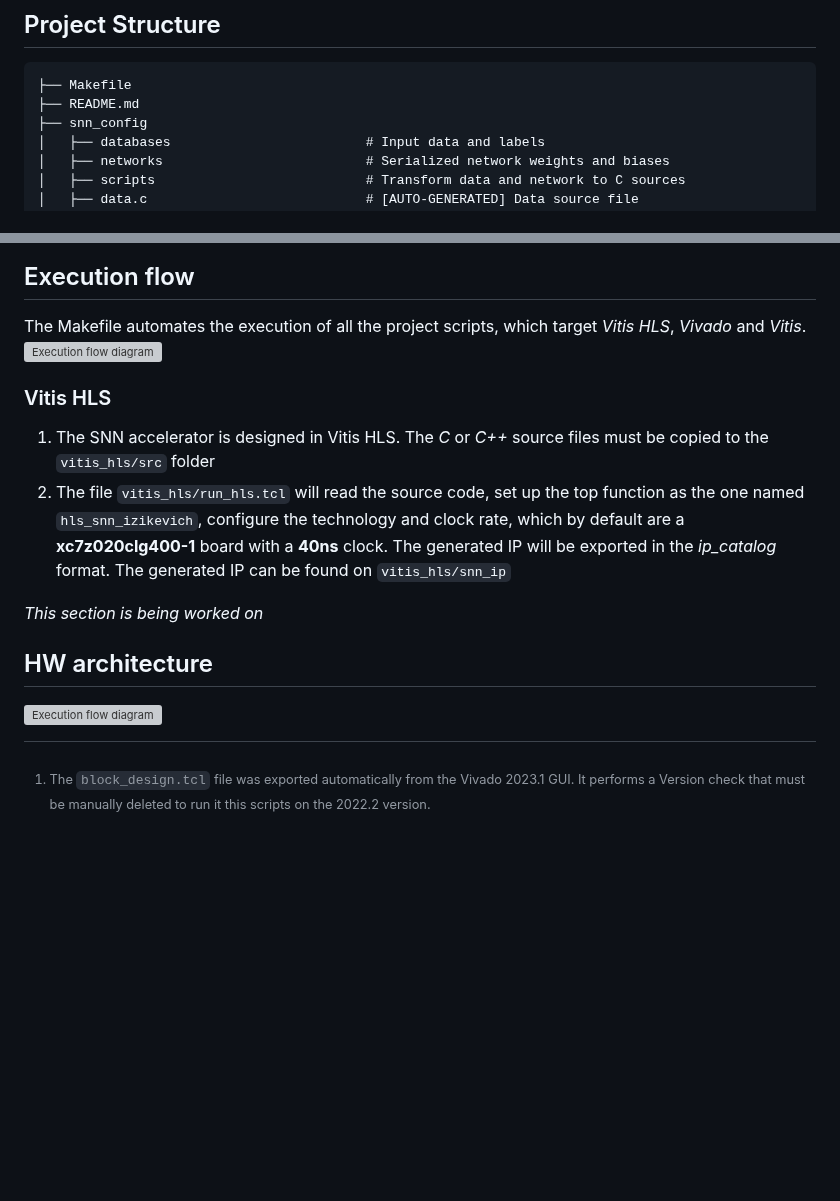
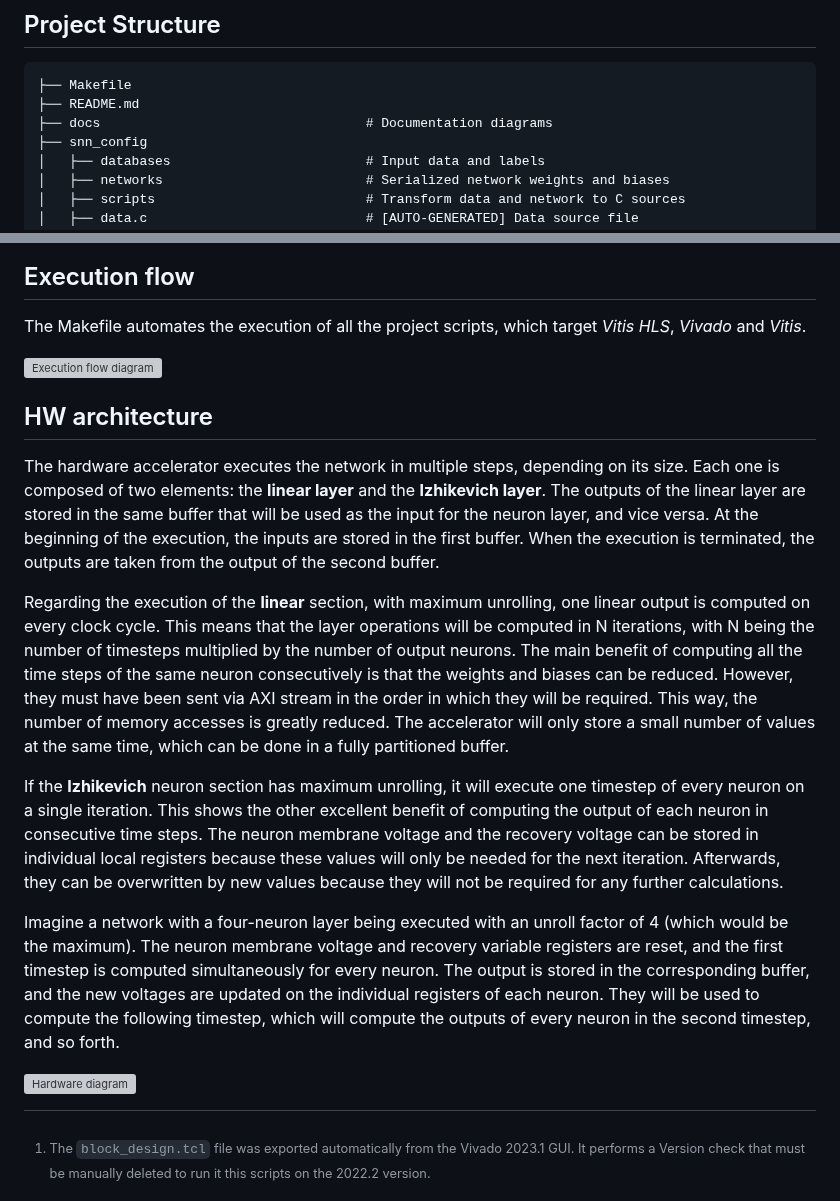
Before and after one commit to HectorRguez/snn_izhikevich, a Markdown page: README.md, 2 parts joined by grey strips. GitHub-like rendering; blank space fills up the shorter version; grey boxes are pictures that could not be loaded.

Commit message:
Added hardware description to the makefile

```diff
--- a/README.md
+++ b/README.md
@@ -46,6 +46,7 @@ The network topology and the different weights and biases are stored in a serial
 <pre>
 ├── Makefile
 ├── README.md
+├── docs                                  # Documentation diagrams
 ├── snn_config
 │   ├── databases                         # Input data and labels
 │   ├── networks                          # Serialized network weights and biases
@@ -92,15 +93,20 @@ The network topology and the different weights and biases are stored in a serial
 
 ## Execution flow
 The Makefile automates the execution of all the project scripts, which target *Vitis HLS*, *Vivado* and *Vitis*.
+
+
 ![Execution flow diagram](https://github.com/des-cei/snn_izhikevich/blob/main/docs/accelerator_diagram.png)
 
 
-### Vitis HLS
-1. The SNN accelerator is designed in Vitis HLS. The *C* or *C++* source files must be copied to the `vitis_hls/src` folder
-2. The file `vitis_hls/run_hls.tcl` will read the source code, set up the top function as the one named `hls_snn_izikevich`, configure the technology and clock rate, which by default are a **xc7z020clg400-1** board with a **40ns** clock. The generated IP will be exported in the *ip_catalog* format. The generated IP can be found on `vitis_hls/snn_ip`
-
-*This section is being worked on*
 
 ## HW architecture
+The hardware accelerator executes the network in multiple steps, depending on its size. Each one is composed of two elements: the **linear layer** and the **Izhikevich layer**. The outputs of the linear layer are stored in the same buffer that will be used as the input for the neuron layer, and vice versa. At the beginning of the execution, the inputs are stored in the first buffer. When the execution is terminated, the outputs are taken from the output of the second buffer.
 
-![Execution flow diagram](https://github.com/des-cei/snn_izhikevich/blob/main/docs/execution_flow_diagram.png)
+Regarding the execution of the **linear** section, with maximum unrolling, one linear output is computed on every clock cycle. This means that the layer operations will be computed in N iterations, with N being the number of timesteps multiplied by the number of output neurons. The main benefit of computing all the time steps of the same neuron consecutively is that the weights and biases can be reduced. However, they must have been sent via AXI stream in the order in which they will be required. This way, the number of memory accesses is greatly reduced. The accelerator will only store a small number of values at the same time, which can be done in a fully partitioned buffer.
+
+If the **Izhikevich** neuron section has maximum unrolling, it will execute one timestep of every neuron on a single iteration. This shows the other excellent benefit of computing the output of each neuron in consecutive time steps. The neuron membrane voltage and the recovery voltage can be stored in individual local registers because these values will only be needed for the next iteration. Afterwards, they can be overwritten by new values because they will not be required for any further calculations.
+
+Imagine a network with a four-neuron layer being executed with an unroll factor of 4 (which would be the maximum). The neuron membrane voltage and recovery variable registers are reset, and the first timestep is computed simultaneously for every neuron. The output is stored in the corresponding buffer, and the new voltages are updated on the individual registers of each neuron. They will be used to compute the following timestep, which will compute the outputs of every neuron in the second timestep, and so forth.
+
+
+![Hardware diagram](https://github.com/des-cei/snn_izhikevich/blob/main/docs/execution_flow_diagram.png)
```
